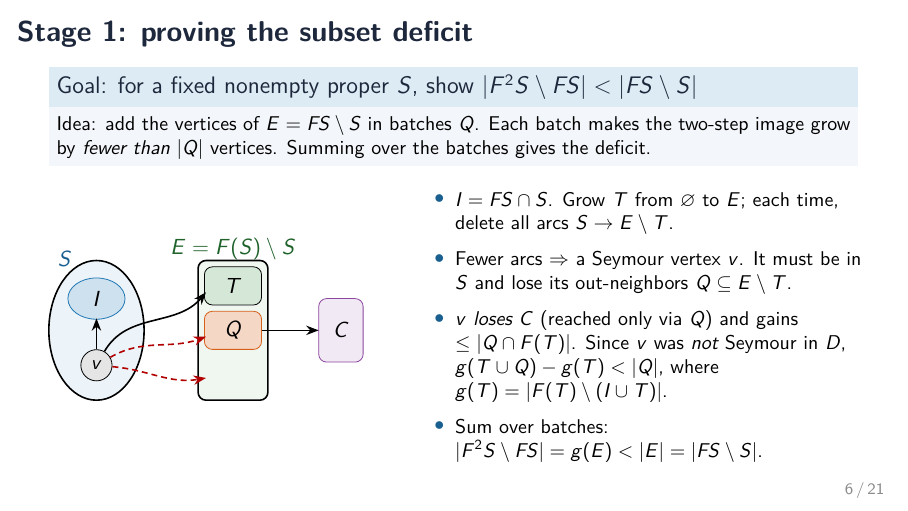
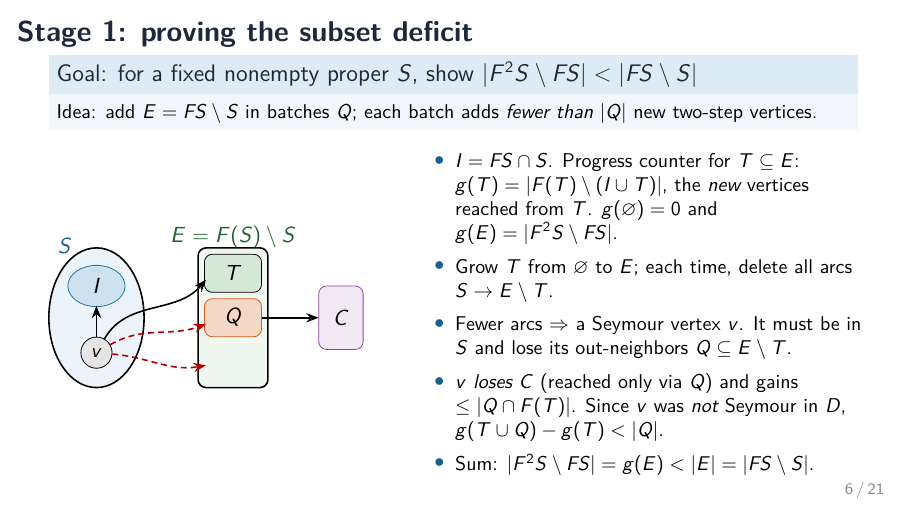
Before and after one commit to BLL4/Mathathon-seymoursecond, LaTeX slides (rewrite-claude-opus-5.5/slides/talk.tex): page 6 of 21. Compiled offline with pdfLaTeX.

Commit message:
Slides: define progress counter g before use on slide 6
Co-Authored-By: Claude Opus 5.5 <noreply@anthropic.com>

```diff
--- a/rewrite-claude-opus-5.5/slides/talk.tex
+++ b/rewrite-claude-opus-5.5/slides/talk.tex
@@ -198,9 +198,7 @@ Seymour vertex, and we can analyze what that vertex lost.
 % ------------------------------------------------------------------
 \begin{frame}{Stage 1: proving the subset deficit}
 \begin{block}{Goal: for a fixed nonempty proper $S$, show $\abs{F^2S\setminus FS}<\abs{FS\setminus S}$}
-\small Idea: add the vertices of $E=FS\setminus S$ in batches $Q$. Each batch makes
-the two-step image grow by \emph{fewer than} $\abs Q$ vertices. Summing over
-the batches gives the deficit.
+\small Idea: add $E=FS\setminus S$ in batches $Q$; each batch adds \emph{fewer than} $\abs Q$ new two-step vertices.
 \end{block}
 \vspace{-2pt}
 \begin{columns}[c]
@@ -225,14 +223,17 @@ the batches gives the deficit.
 \end{column}
 \begin{column}{0.57\textwidth}
 \small
-\begin{itemize}
-\item $I=FS\cap S$. Grow $T$ from $\varnothing$ to $E$; each time, delete all arcs $S\to E\setminus T$.
+\begin{itemize}\setlength{\itemsep}{2pt}
+\item $I=FS\cap S$. Progress counter for $T\subseteq E$:
+$g(T)=\abs{F(T)\setminus(I\cup T)}$, the \emph{new} vertices reached from $T$.
+$g(\varnothing)=0$ and $g(E)=\abs{F^2S\setminus FS}$.
+\item Grow $T$ from $\varnothing$ to $E$; each time, delete all arcs $S\to E\setminus T$.
 \item Fewer arcs $\Rightarrow$ a Seymour vertex $v$. It must be in $S$ and lose
 its out-neighbors $Q\subseteq E\setminus T$.
 \item $v$ \emph{loses} $C$ (reached only via $Q$) and gains $\le\abs{Q\cap F(T)}$.
 Since $v$ was \emph{not} Seymour in $D$,
-$g(T\cup Q)-g(T)<\abs Q$, where $g(T)=\abs{F(T)\setminus(I\cup T)}$.
-\item Sum over batches: $\abs{F^2S\setminus FS}=g(E)<\abs E=\abs{FS\setminus S}$.
+$g(T\cup Q)-g(T)<\abs Q$.
+\item Sum: $\abs{F^2S\setminus FS}=g(E)<\abs E=\abs{FS\setminus S}$.
 \end{itemize}
 \end{column}
 \end{columns}
```
Also changed, not shown: rewrite-claude-opus-5.5/slides/talk.pdf.
